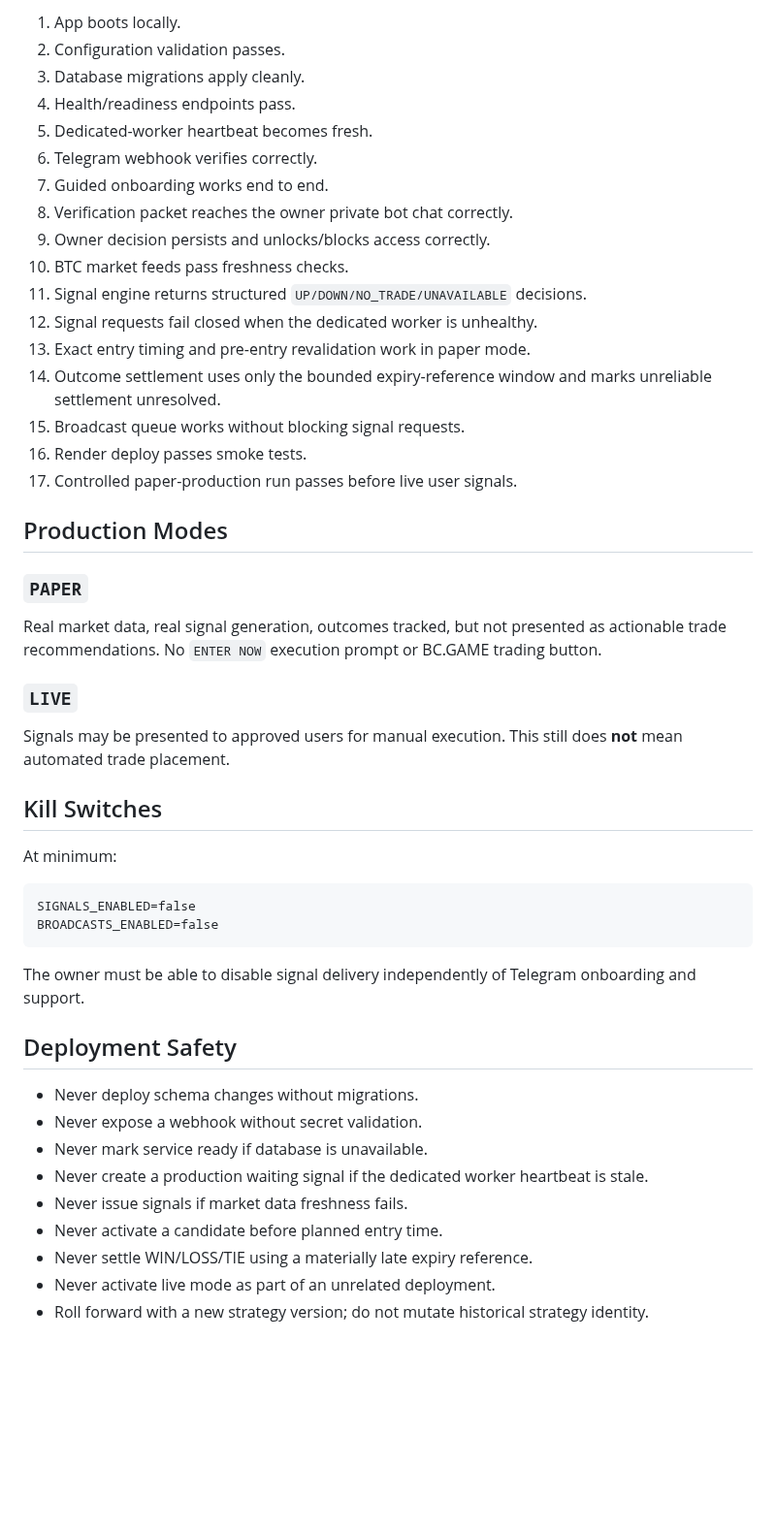
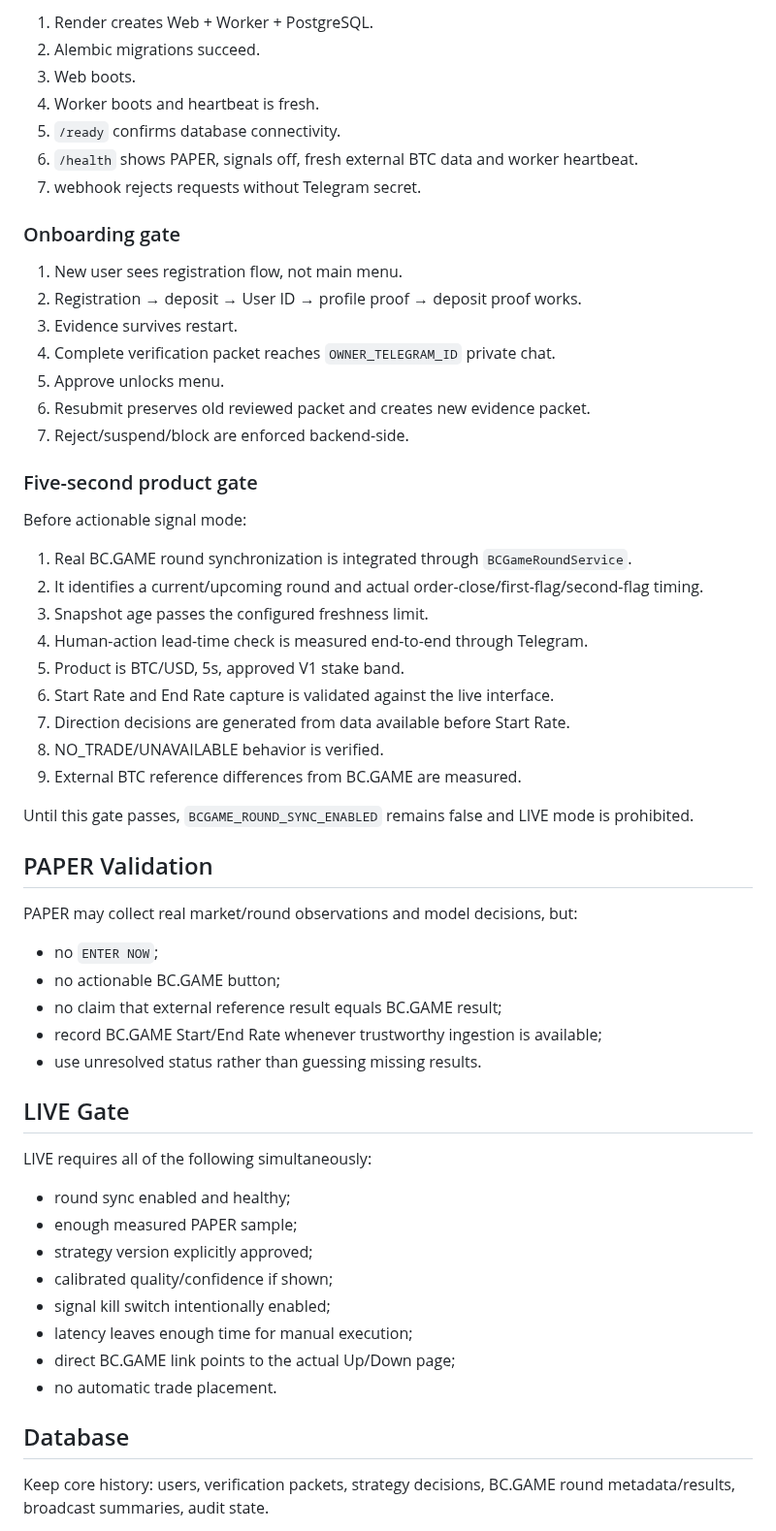
Before and after one commit to nwakanmagodspower-glitch/BC.GAME-TRADE, a Markdown page: docs/DEPLOYMENT.md, the part around one of its changes. Shown at 97% size. GitHub-like rendering; blank space fills up the shorter version.

Commit message:
Align deployment gates with five-second round synchronization

````diff
--- a/docs/DEPLOYMENT.md
+++ b/docs/DEPLOYMENT.md
@@ -50,51 +75,62 @@ A release may progress only when all earlier gates pass:
 
-1. App boots locally.
-2. Configuration validation passes.
-3. Database migrations apply cleanly.
-4. Health/readiness endpoints pass.
-5. Dedicated-worker heartbeat becomes fresh.
-6. Telegram webhook verifies correctly.
-7. Guided onboarding works end to end.
-8. Verification packet reaches the owner private bot chat correctly.
-9. Owner decision persists and unlocks/blocks access correctly.
-10. BTC market feeds pass freshness checks.
-11. Signal engine returns structured `UP/DOWN/NO_TRADE/UNAVAILABLE` decisions.
-12. Signal requests fail closed when the dedicated worker is unhealthy.
-13. Exact entry timing and pre-entry revalidation work in paper mode.
-14. Outcome settlement uses only the bounded expiry-reference window and marks unreliable settlement unresolved.
-15. Broadcast queue works without blocking signal requests.
-16. Render deploy passes smoke tests.
-17. Controlled paper-production run passes before live user signals.
+1. Render creates Web + Worker + PostgreSQL.
+2. Alembic migrations succeed.
+3. Web boots.
+4. Worker boots and heartbeat is fresh.
+5. `/ready` confirms database connectivity.
+6. `/health` shows PAPER, signals off, fresh external BTC data and worker heartbeat.
+7. webhook rejects requests without Telegram secret.
 
-## Production Modes
+### Onboarding gate
 
-### `PAPER`
+1. New user sees registration flow, not main menu.
+2. Registration → deposit → User ID → profile proof → deposit proof works.
+3. Evidence survives restart.
+4. Complete verification packet reaches `OWNER_TELEGRAM_ID` private chat.
+5. Approve unlocks menu.
+6. Resubmit preserves old reviewed packet and creates new evidence packet.
+7. Reject/suspend/block are enforced backend-side.
 
-Real market data, real signal generation, outcomes tracked, but not presented as actionable trade recommendations. No `ENTER NOW` execution prompt or BC.GAME trading button.
+### Five-second product gate
 
-### `LIVE`
+Before actionable signal mode:
 
-Signals may be presented to approved users for manual execution. This still does **not** mean automated trade placement.
+1. Real BC.GAME round synchronization is integrated through `BCGameRoundService`.
+2. It identifies a current/upcoming round and actual order-close/first-flag/second-flag timing.
+3. Snapshot age passes the configured freshness limit.
+4. Human-action lead-time check is measured end-to-end through Telegram.
+5. Product is BTC/USD, 5s, approved V1 stake band.
+6. Start Rate and End Rate capture is validated against the live interface.
+7. Direction decisions are generated from data available before Start Rate.
+8. NO_TRADE/UNAVAILABLE behavior is verified.
+9. External BTC reference differences from BC.GAME are measured.
 
-## Kill Switches
+Until this gate passes, `BCGAME_ROUND_SYNC_ENABLED` remains false and LIVE mode is prohibited.
 
-At minimum:
+## PAPER Validation
 
-```text
-SIGNALS_ENABLED=false
-BROADCASTS_ENABLED=false
-```
+PAPER may collect real market/round observations and model decisions, but:
 
-The owner must be able to disable signal delivery independently of Telegram onboarding and support.
+- no `ENTER NOW`;
+- no actionable BC.GAME button;
+- no claim that external reference result equals BC.GAME result;
+- record BC.GAME Start/End Rate whenever trustworthy ingestion is available;
+- use unresolved status rather than guessing missing results.
 
-## Deployment Safety
+## LIVE Gate
 
-- Never deploy schema changes without migrations.
-- Never expose a webhook without secret validation.
-- Never mark service ready if database is unavailable.
-- Never create a production waiting signal if the dedicated worker heartbeat is stale.
-- Never issue signals if market data freshness fails.
-- Never activate a candidate before planned entry time.
-- Never settle WIN/LOSS/TIE using a materially late expiry reference.
-- Never activate live mode as part of an unrelated deployment.
-- Roll forward with a new strategy version; do not mutate historical strategy identity.
+LIVE requires all of the following simultaneously:
+
+- round sync enabled and healthy;
+- enough measured PAPER sample;
+- strategy version explicitly approved;
+- calibrated quality/confidence if shown;
+- signal kill switch intentionally enabled;
+- latency leaves enough time for manual execution;
+- direct BC.GAME link points to the actual Up/Down page;
+- no automatic trade placement.
+
+## Database
+
+Keep core history: users, verification packets, strategy decisions, BC.GAME round metadata/results, broadcast summaries, audit state.
+
````
Also changed, not shown: other parts of docs/DEPLOYMENT.md (+70 -29 lines).
